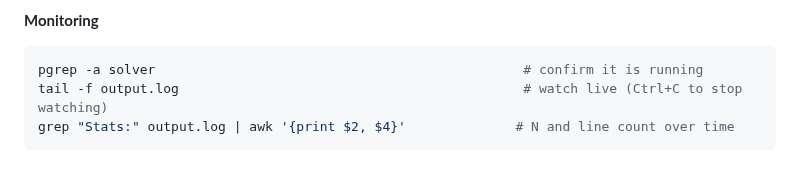
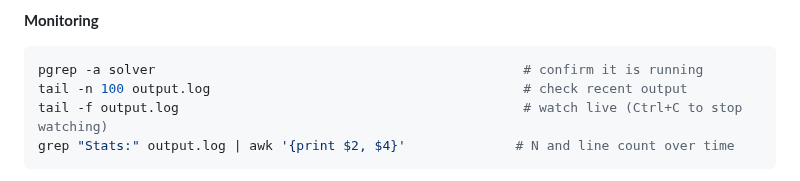
Before and after one commit to jespergran98/prime-line-cover, a Markdown page: README.md, the part around the change. Drawn GitHub-style.

Commit message:
updated tail

````diff
--- a/README.md
+++ b/README.md
@@ -339,6 +339,7 @@ The solver runs fully detached. You can close the browser tab or shut down your
 
 ```bash
 pgrep -a solver                                               # confirm it is running
+tail -n 100 output.log                                        # check recent output
 tail -f output.log                                            # watch live (Ctrl+C to stop watching)
 grep "Stats:" output.log | awk '{print $2, $4}'              # N and line count over time
 ```
````
